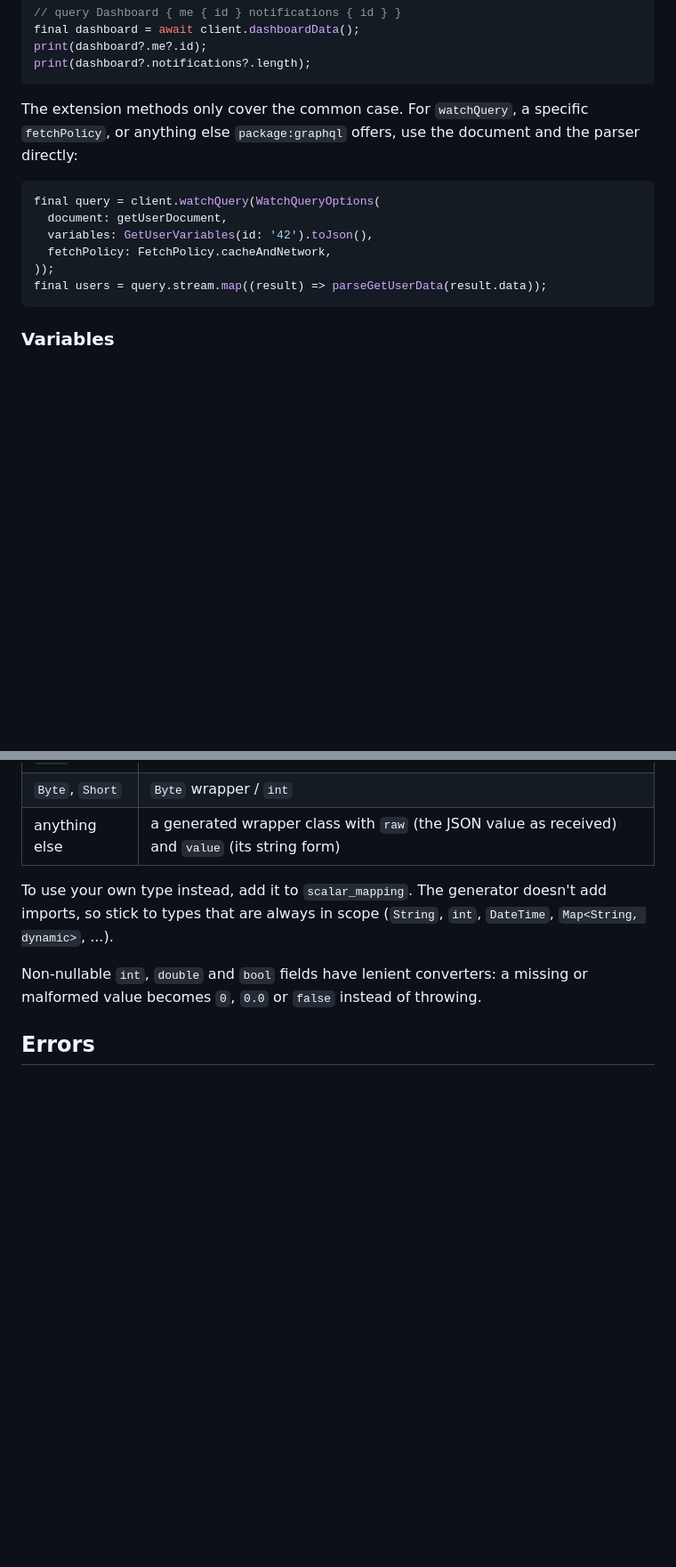
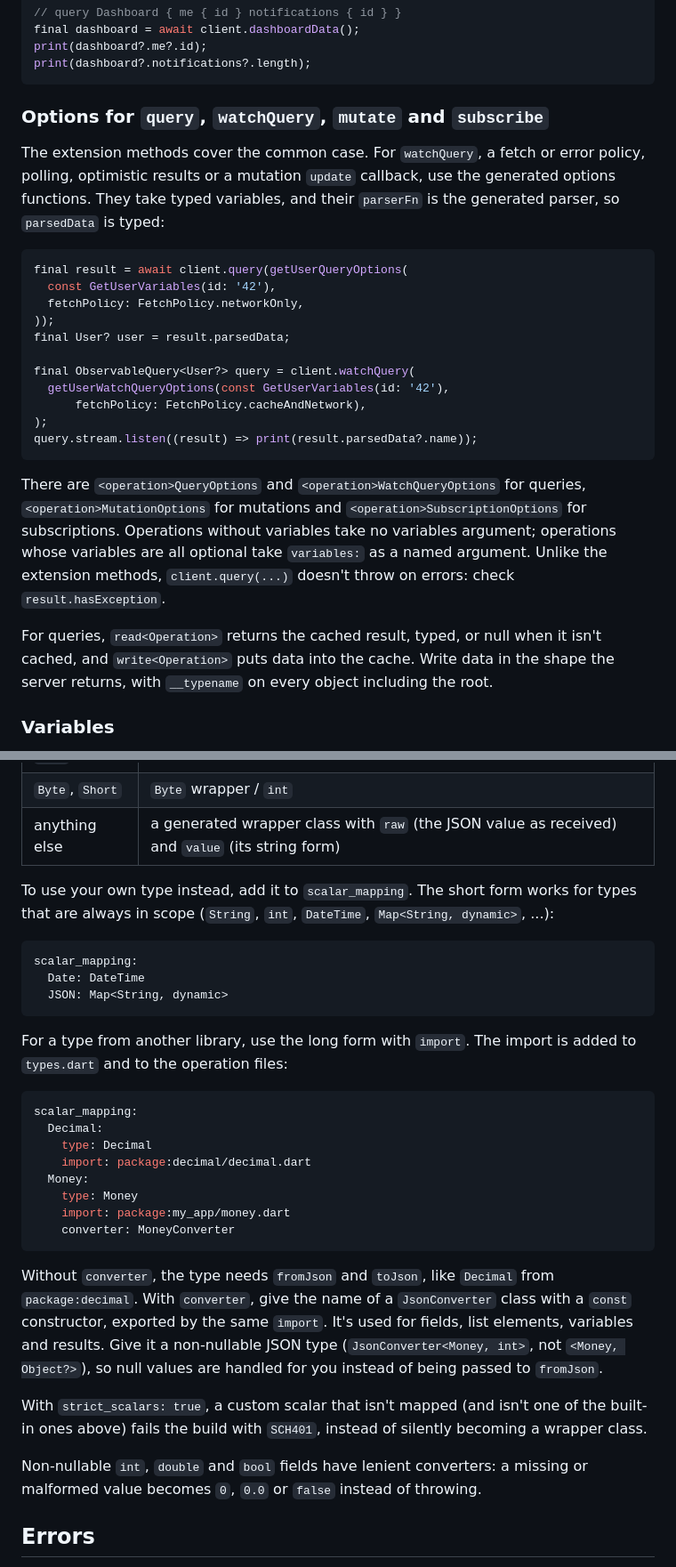
Before and after one commit to ifmelate/flutter_graphql_codegen, a Markdown page: README.md, 2 parts joined by grey strips. Shown at 89% size. GitHub-like rendering; blank space fills up the shorter version.

Commit message:
docs: typed options, cache helpers, scalar_mapping long form, fetch_schema

````diff
--- a/README.md
+++ b/README.md
@@ -192,18 +223,38 @@ print(dashboard?.me?.id);
 print(dashboard?.notifications?.length);
 ```
 
-The extension methods only cover the common case. For `watchQuery`, a specific
-`fetchPolicy`, or anything else `package:graphql` offers, use the document and
-the parser directly:
+### Options for `query`, `watchQuery`, `mutate` and `subscribe`
+
+The extension methods cover the common case. For `watchQuery`, a fetch or
+error policy, polling, optimistic results or a mutation `update` callback, use
+the generated options functions. They take typed variables, and their
+`parserFn` is the generated parser, so `parsedData` is typed:
 
 ```dart
-final query = client.watchQuery(WatchQueryOptions(
-  document: getUserDocument,
-  variables: GetUserVariables(id: '42').toJson(),
-  fetchPolicy: FetchPolicy.cacheAndNetwork,
+final result = await client.query(getUserQueryOptions(
+  const GetUserVariables(id: '42'),
+  fetchPolicy: FetchPolicy.networkOnly,
 ));
-final users = query.stream.map((result) => parseGetUserData(result.data));
+final User? user = result.parsedData;
+
+final ObservableQuery<User?> query = client.watchQuery(
+  getUserWatchQueryOptions(const GetUserVariables(id: '42'),
+      fetchPolicy: FetchPolicy.cacheAndNetwork),
+);
+query.stream.listen((result) => print(result.parsedData?.name));
 ```
+
+There are `<operation>QueryOptions` and `<operation>WatchQueryOptions` for
+queries, `<operation>MutationOptions` for mutations and
+`<operation>SubscriptionOptions` for subscriptions. Operations without
+variables take no variables argument; operations whose variables are all
+optional take `variables:` as a named argument. Unlike the extension methods,
+`client.query(...)` doesn't throw on errors: check `result.hasException`.
+
+For queries, `read<Operation>` returns the cached result, typed, or null when
+it isn't cached, and `write<Operation>` puts data into the cache. Write data in
+the shape the server returns, with `__typename` on every object including the
+root.
 
 ### Variables
 
@@ -270,9 +321,40 @@ becomes `class Map_`, `scalar Object` becomes `Object_`. `__typename` and
 | `Byte`, `Short` | `Byte` wrapper / `int` |
 | anything else | a generated wrapper class with `raw` (the JSON value as received) and `value` (its string form) |
 
-To use your own type instead, add it to `scalar_mapping`. The generator doesn't
-add imports, so stick to types that are always in scope (`String`, `int`,
-`DateTime`, `Map<String, dynamic>`, ...).
+To use your own type instead, add it to `scalar_mapping`. The short form works
+for types that are always in scope (`String`, `int`, `DateTime`,
+`Map<String, dynamic>`, ...):
+
+```yaml
+scalar_mapping:
+  Date: DateTime
+  JSON: Map<String, dynamic>
+```
+
+For a type from another library, use the long form with `import`. The import
+is added to `types.dart` and to the operation files:
+
+```yaml
+scalar_mapping:
+  Decimal:
+    type: Decimal
+    import: package:decimal/decimal.dart
+  Money:
+    type: Money
+    import: package:my_app/money.dart
+    converter: MoneyConverter
+```
+
+Without `converter`, the type needs `fromJson` and `toJson`, like `Decimal` from
+`package:decimal`. With `converter`, give the name of a `JsonConverter` class
+with a `const` constructor, exported by the same `import`. It's used for fields,
+list elements, variables and results. Give it a non-nullable JSON type
+(`JsonConverter<Money, int>`, not `<Money, Object?>`), so null values are
+handled for you instead of being passed to `fromJson`.
+
+With `strict_scalars: true`, a custom scalar that isn't mapped (and isn't one of
+the built-in ones above) fails the build with `SCH401`, instead of silently
+becoming a wrapper class.
 
 Non-nullable `int`, `double` and `bool` fields have lenient converters: a missing
 or malformed value becomes `0`, `0.0` or `false` instead of throwing.
````
Also changed, not shown: other parts of README.md (+32 -0 lines), CHANGELOG.md (+25 -0 lines).
